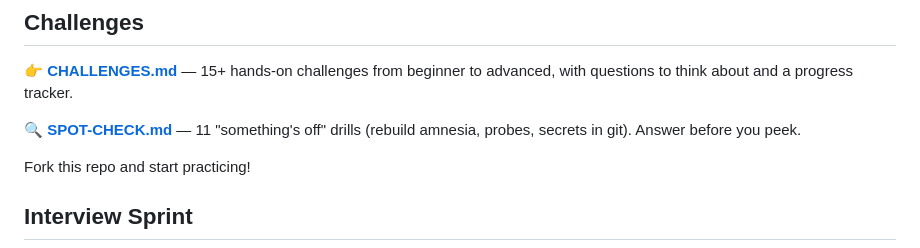
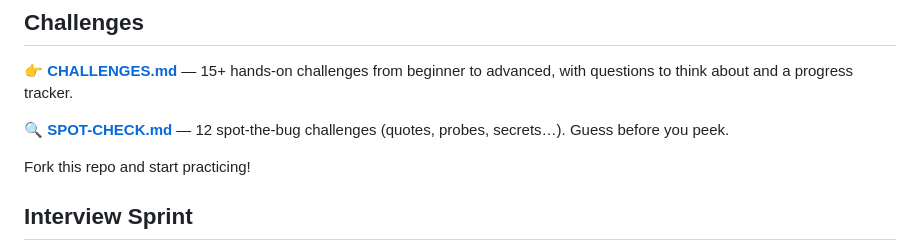
Before and after one commit to TEZv/devops-lab, a Markdown page: README.md, the part around the change. Rendered like a GitHub page.

Commit message:
feat: promote shell/YAML quote trap to Spot Check #1
Replace cheat sheet with full Quote Quest challenge; renumber to 12
exercises and cross-link secrets check to #1.

```diff
--- a/README.md
+++ b/README.md
@@ -53,7 +53,7 @@ devops-lab/
 
 👉 **[CHALLENGES.md](CHALLENGES.md)** — 15+ hands-on challenges from beginner to advanced, with questions to think about and a progress tracker.
 
-🔍 **[SPOT-CHECK.md](SPOT-CHECK.md)** — 11 "something's off" drills (rebuild amnesia, probes, secrets in git). Answer before you peek.
+🔍 **[SPOT-CHECK.md](SPOT-CHECK.md)** — 12 spot-the-bug challenges (quotes, probes, secrets…). Guess before you peek.
 
 Fork this repo and start practicing!
 
```
Also changed, not shown: CHALLENGES.md (+17 -16 lines), SPOT-CHECK.md (+59 -43 lines).
